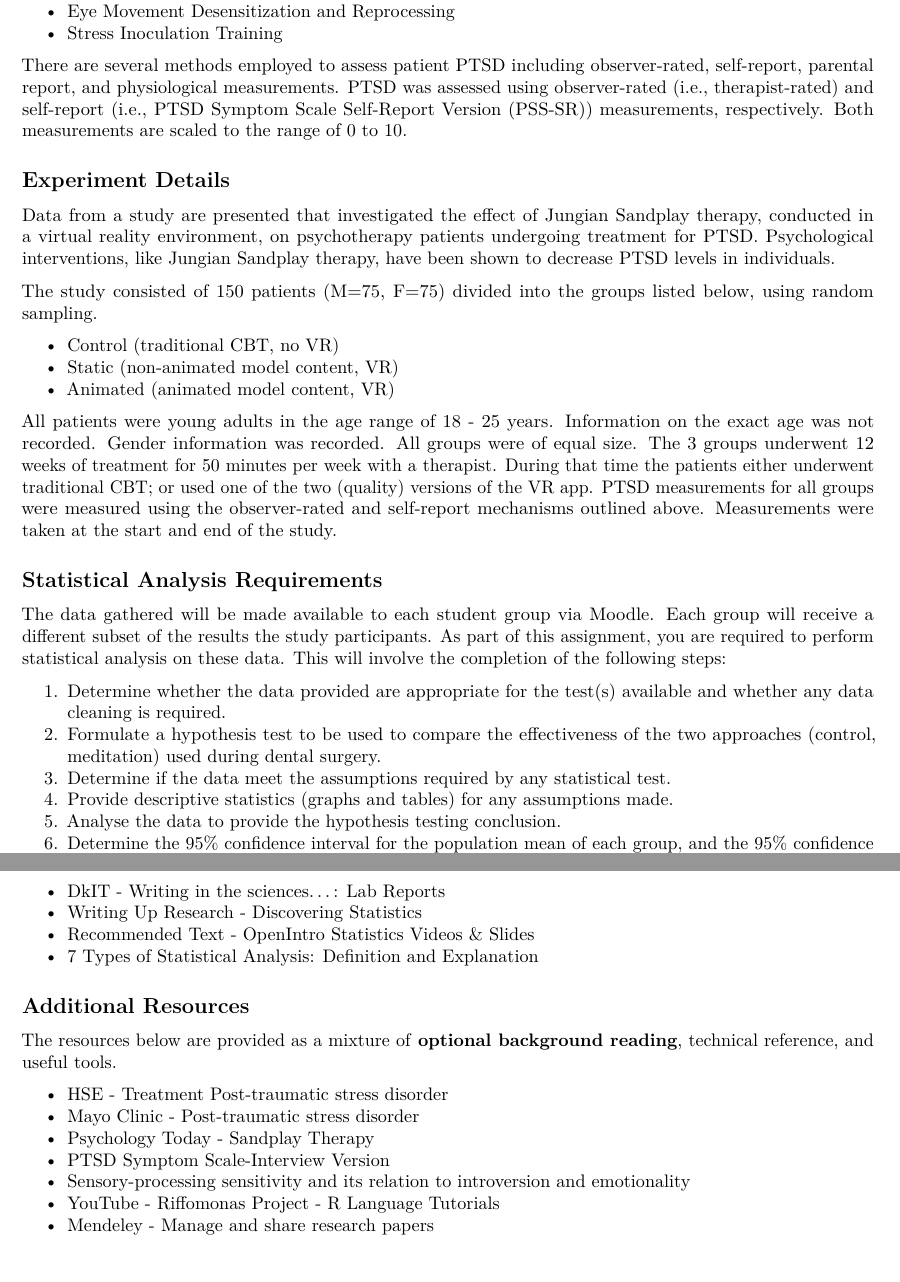
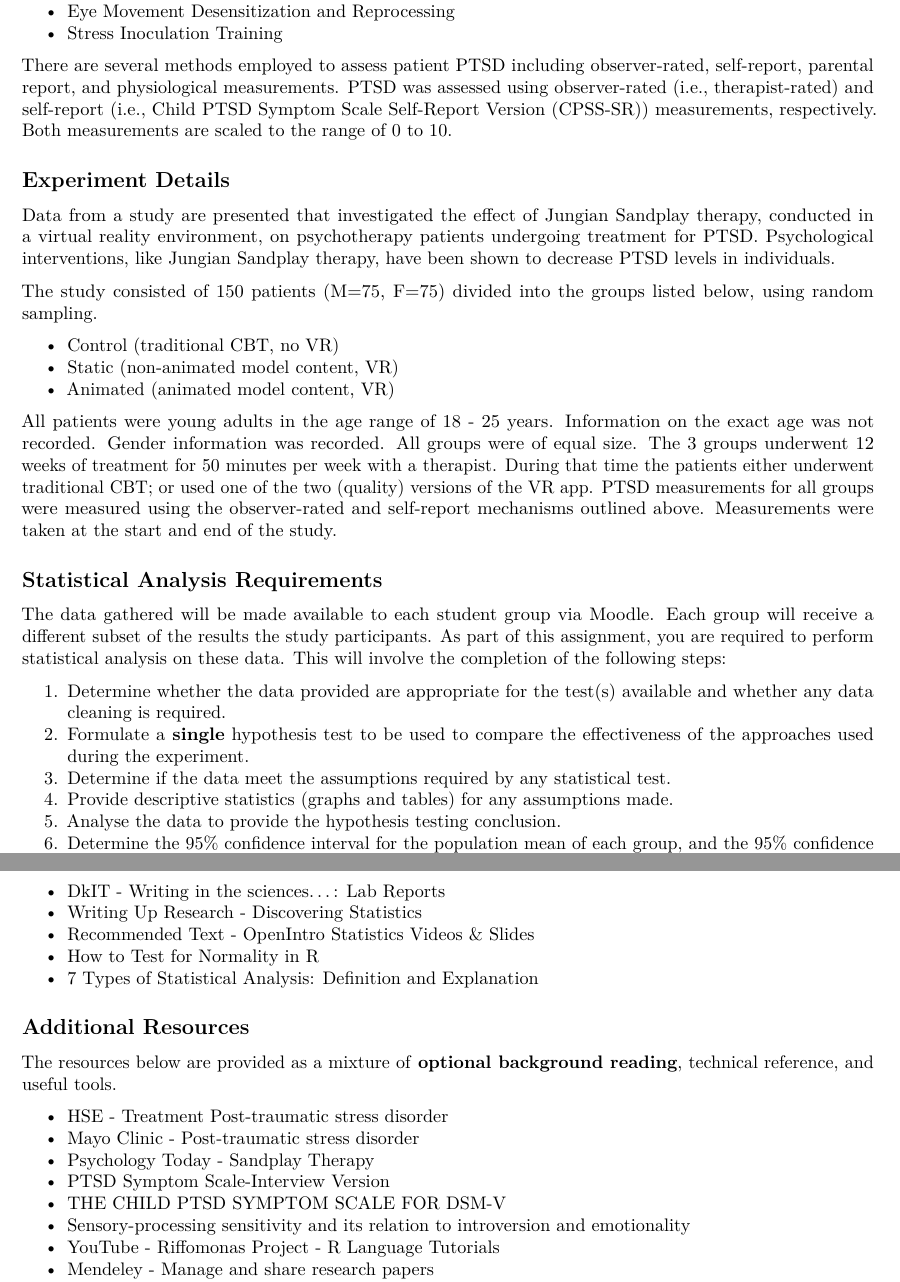
Before and after one commit to nmcguinness/2022_MSC_DataAnalytics_GCA, an R Markdown document (2022 - MSc - Data Analytics for Immersive Environments - Pair Project.Rmd): two parts of pages 3 and 5 of 5 before the commit and two parts of pages 3 and 5 of 6 after it, joined at a grey line, cut so that both start at the same text. Rendered offline with R 4.5, knitr and Pandoc, then LaTeX, with nearby package versions; both versions are drawn in the output format of the newer one.

Commit message:
:memo: Docs - Updated references and removed 2021 GCA reference to dentistry

```diff
--- a/2022 - MSc - Data Analytics for Immersive Environments - Pair Project.Rmd
+++ b/2022 - MSc - Data Analytics for Immersive Environments - Pair Project.Rmd
@@ -4,6 +4,8 @@ author: "Niall McGuinness"
 date: "November 2022"
 output:
   word_document:
+    toc: TRUE
+  pdf_document:
     toc: TRUE
   html_document:
     toc: TRUE
@@ -13,8 +15,6 @@ output:
     fig_caption: TRUE
     code_folding: hide
     theme: cerulean
-  pdf_document:
-    toc: TRUE
 subtitle: 'Descriptive & Inferential Analysis of a Jungian Sandplay VR Project'
 ---
 
@@ -55,7 +55,7 @@ Non-pharmacological therapy types for PTSD are normally described under the umbr
 * Eye Movement Desensitization and Reprocessing
 * Stress Inoculation Training
 
-There are several methods employed to assess patient PTSD including observer-rated, self-report, parental report, and physiological measurements. PTSD was assessed using observer-rated (i.e., therapist-rated) and self-report (i.e., PTSD Symptom Scale Self-Report Version (PSS-SR)) measurements, respectively. Both measurements are scaled to the range of 0 to 10.
+There are several methods employed to assess patient PTSD including observer-rated, self-report, parental report, and physiological measurements. PTSD was assessed using observer-rated (i.e., therapist-rated) and self-report (i.e., Child PTSD Symptom Scale Self-Report Version (CPSS-SR)) measurements, respectively. Both measurements are scaled to the range of 0 to 10.
 
 ## Experiment Details
 
@@ -74,7 +74,7 @@ All patients were young adults in the age range of 18 - 25 years. Information on
 The data gathered will be made available to each student group via Moodle. Each group will receive a different subset of the results the study participants. As part of this assignment, you are required to perform statistical analysis on these data. This will involve the completion of the following steps:
 
 1. Determine whether the data provided are appropriate for the test(s) available and whether any data cleaning is required.
-2. Formulate a hypothesis test to be used to compare the effectiveness of the two approaches (control, meditation) used during dental surgery.
+2. Formulate a **single** hypothesis test to be used to compare the effectiveness of the approaches used during the experiment.
 3. Determine if the data meet the assumptions required by any statistical test.
 4. Provide descriptive statistics (graphs and tables) for any assumptions made.
 5. Analyse the data to provide the hypothesis testing conclusion.
@@ -150,6 +150,7 @@ Your grade for this component will depend directly upon the **regularity** of yo
 * [DkIT - Writing in the sciences...: Lab Reports](https://dkit.ie.libguides.com/writinginthesciences/LabReports)
 * [Writing Up Research - Discovering Statistics](http://www.discoveringstatistics.com/docs/writinglabreports.pdf)
 * [Recommended Text - OpenIntro Statistics Videos & Slides](https://www.openintro.org/book/os/)
+* [How to Test for Normality in R](https://www.statology.org/test-for-normality-in-r/)
 * [7 Types of Statistical Analysis: Definition and Explanation](https://www.analyticssteps.com/blogs/7-types-statistical-analysis-definition-explanation)
 
 
```
Also changed, not shown: 2022---MSc---Data-Analytics-for-Immersive-Environments---Pair-Project---v1.1.pdf (added), 2022---MSc---Data-Analytics-for-Immersive-Environments---Pair-Project.html (added), 2022---MSc---Data-Analytics-for-Immersive-Environments---Pair-Project.pdf (added), 2022 - MSc - Data Analytics for Immersive Environments - Pair Project.Rmd (1 more changed lines), 3 other files.
